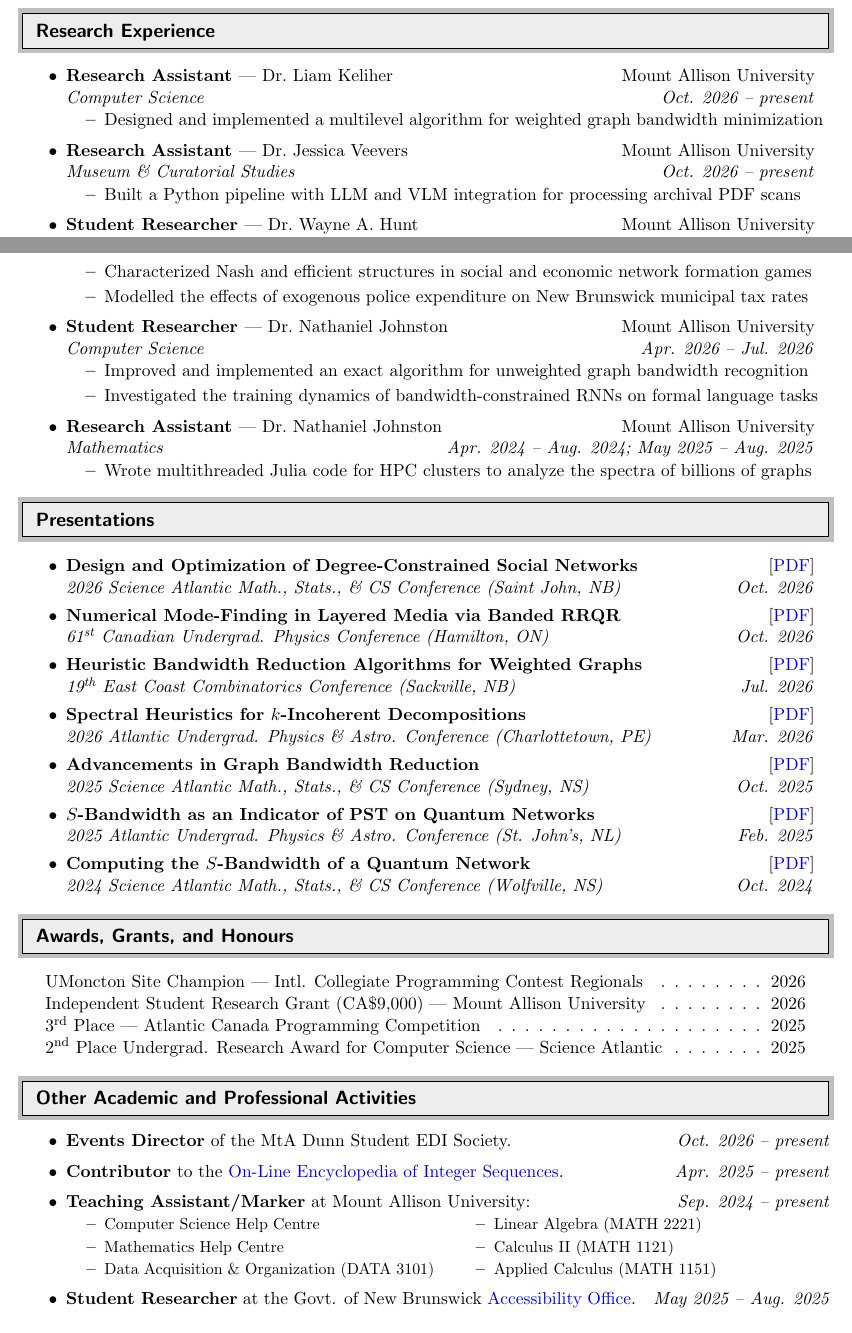
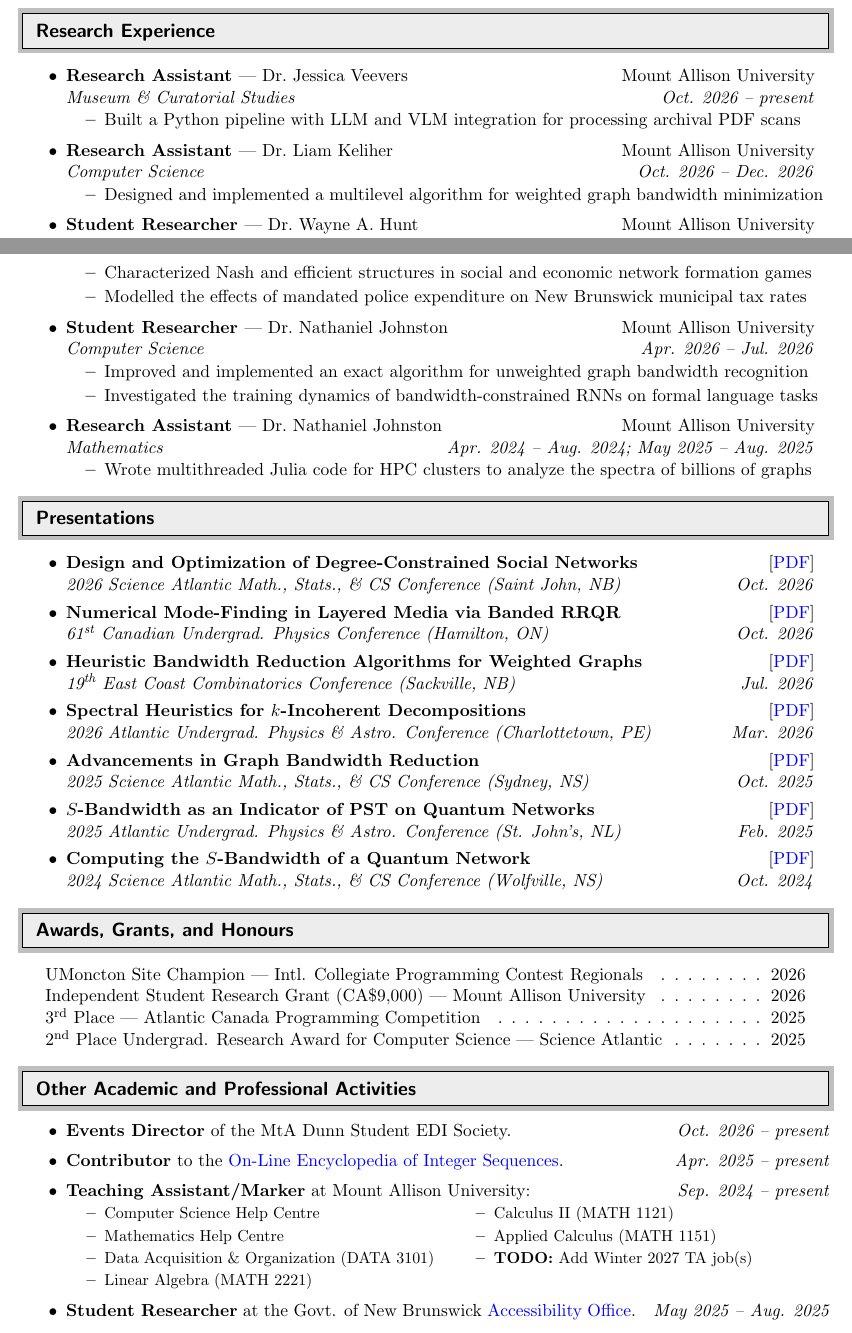
Before and after one commit to Luis-Varona/Luis-Varona.github.io, a LaTeX CV (_cv/cv_short.tex): two parts of pages 1 and 2 of 2, joined at a grey line, cut so that both start at the same text. Compiled offline with pdfLaTeX.

Commit message:
Update CV (minor wording/punc. fixes)

```diff
--- a/_cv/cv_short.tex
+++ b/_cv/cv_short.tex
@@ -187,15 +187,15 @@ Mount Allison University & luismbvarona@protonmail.com \\
 \setlength{\parskip}{3pt}
 
 \item
-	\ressubheading{Research Assistant {\normalfont --- Dr.~Liam Keliher}}{Mount Allison University}{Computer Science}{Oct. 2026 -- present}
+	\ressubheading{Research Assistant {\normalfont --- Dr.~Jessica Veevers}}{Mount Allison University}{Museum \& Curatorial Studies}{Oct. 2026 -- present}
 	\begin{itemize}
-        \resitem{Designed and implemented a multilevel algorithm for weighted graph bandwidth minimization}
+        \resitem{Built a Python pipeline with LLM and VLM integration for processing archival PDF scans}
 	\end{itemize}
 
 \item
-	\ressubheading{Research Assistant {\normalfont --- Dr.~Jessica Veevers}}{Mount Allison University}{Museum \& Curatorial Studies}{Oct. 2026 -- present}
+	\ressubheading{Research Assistant {\normalfont --- Dr.~Liam Keliher}}{Mount Allison University}{Computer Science}{Oct. 2026 -- Dec. 2026}
 	\begin{itemize}
-        \resitem{Built a Python pipeline with LLM and VLM integration for processing archival PDF scans}
+        \resitem{Designed and implemented a multilevel algorithm for weighted graph bandwidth minimization}
 	\end{itemize}
 
 \item
@@ -208,7 +208,7 @@ Mount Allison University & luismbvarona@protonmail.com \\
 	\ressubheading{Research Assistant {\normalfont --- Dr.~Craig Brett}}{Mount Allison University}{Economics}{Sep. 2025 -- Dec. 2025; Jul. 2026 -- Sep. 2026}
 	\begin{itemize}
         \resitem{Characterized Nash and efficient structures in social and economic network formation games}
-		\resitem{Modelled the effects of exogenous police expenditure on New Brunswick municipal tax rates}
+		\resitem{Modelled the effects of mandated police expenditure on New Brunswick municipal tax rates}
 	\end{itemize}
 
 \item
@@ -298,6 +298,7 @@ Mount Allison University & luismbvarona@protonmail.com \\
         \resitem{Linear Algebra (MATH 2221)}
         \resitem{Calculus II (MATH 1121)}
         \resitem{Applied Calculus (MATH 1151)}
+        \resitem{\textbf{TODO:} Add Winter 2027 TA job(s)}
     \end{itemize}
     \end{multicols}
 
```
Also changed, not shown: _cv/cv.tex (+2 -2 lines), _cv/cv_short.tex (2 more changed lines).
